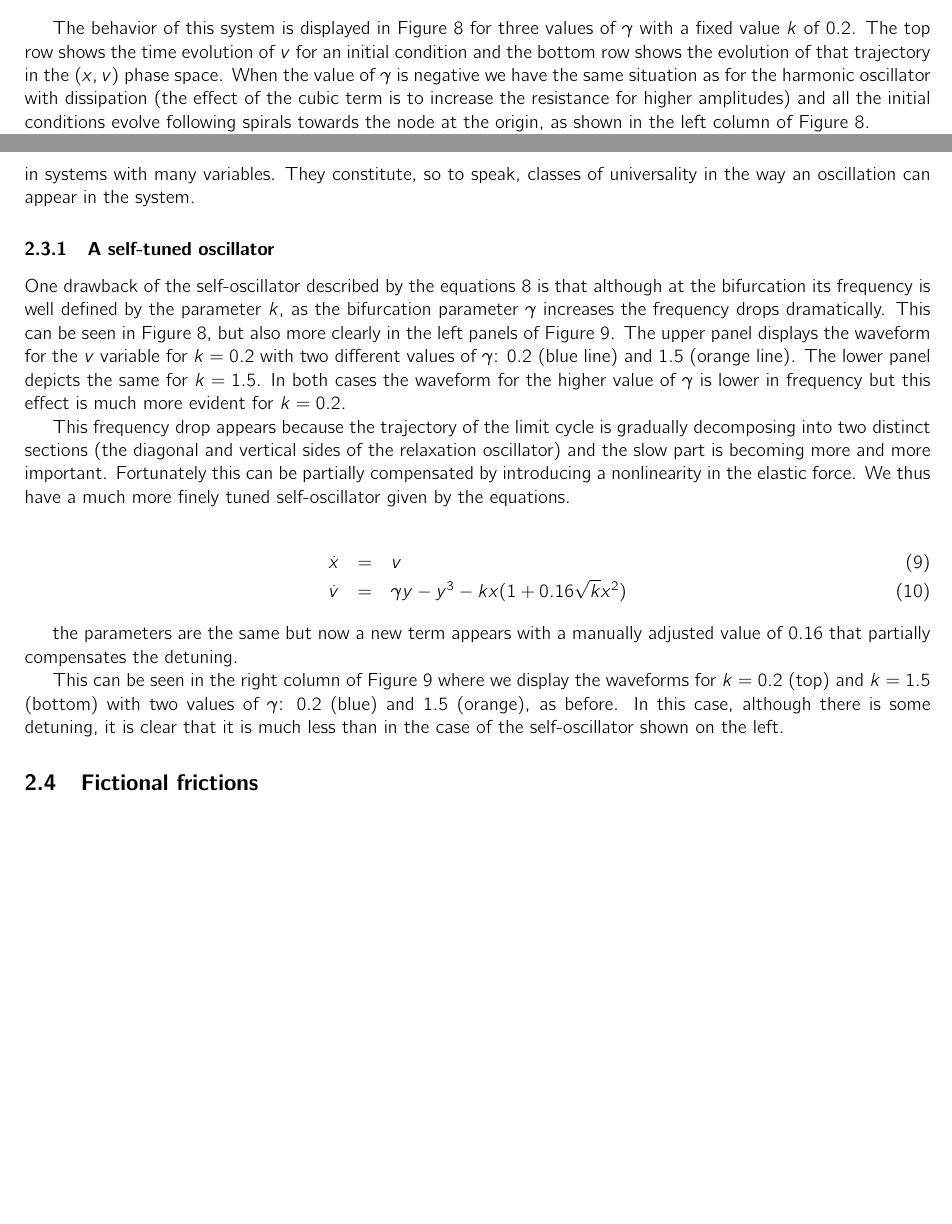
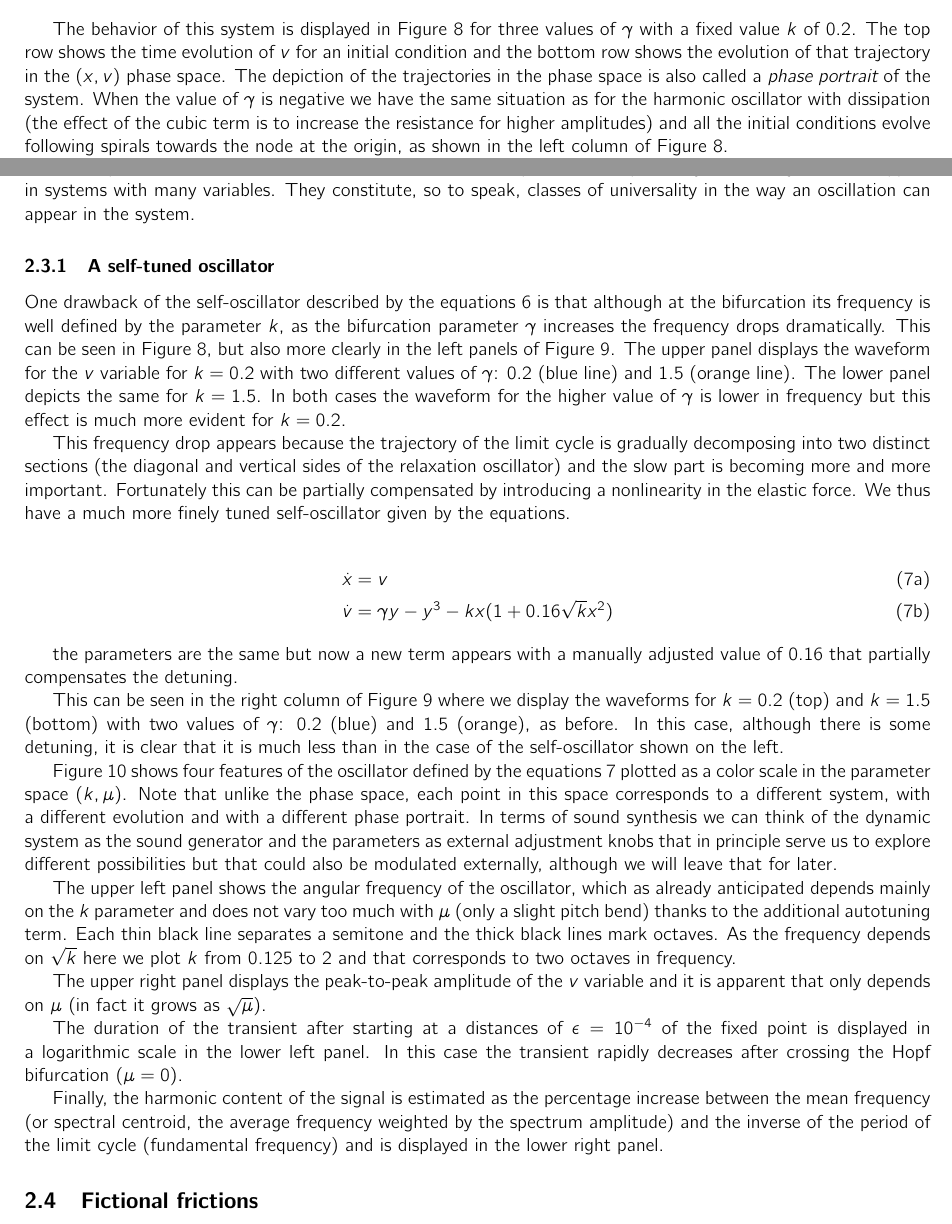
Before and after one commit to meguia/Einschwingvorgang, a LaTeX document (howtoturnon.tex): two parts of pages 6 and 7 of 13 before the commit and two parts of pages 6 and 7 of 14 after it, joined at a grey line, cut so that both start at the same text, the shorter picture padded with empty space. Compiled offline with pdfLaTeX.

Commit message:
update text and figure 10

```diff
--- a/howtoturnon.tex
+++ b/howtoturnon.tex
@@ -8,6 +8,7 @@
  top=20mm,
  }
  \usepackage{graphicx}
+ \usepackage{amsmath}
  \usepackage{titling}
 
 \title{{\em Einschwingvorgänge} or How to turn on an oscillation}
@@ -345,8 +348,8 @@ This can be done by replacing the linear damping force $\gamma v$ for some non-l
 The positive part drives the system by supplying energy when the amplitude of the oscillations are small and the negative part acts as a strong nonlinear damping that prevents the unbounded buildup of energy for larger oscillations.
 In its simplest form we can think of a nonlinear damping in the form of $\gamma v - v ^ 3$.
 
-\begin{eqnarray}
-    \dot{x} & = & v \\
-    \dot{v} & = & \gamma v - v^3 -kx
-    \label{eq_selfosc}
-\end{eqnarray}
+\begin{subequations} \label{eq_selfosc}
+\begin{align}
+    \dot{x} & = v \\
+    \dot{v} & = \gamma v - v^3 -kx
+\end{align}
@@ -353,6 +363,9 @@ In its simplest form we can think of a nonlinear damping in the form of $\gamma
+    \label{fig_selfosc}
+\end{figure}
 
 The behavior of this system is displayed in Figure 8 for three values of $\gamma$ with a fixed value $k$ of 0.2.
 The top row shows the time evolution of $v$ for an initial condition and the bottom row shows the evolution of that trajectory in the ($x,v$) phase space.
+The depiction of the trajectories in the phase space is also called a {\em phase portrait} of the system.
 When the value of $\gamma$ is negative we have the same situation as for the harmonic oscillator with dissipation (the effect of the cubic term is to increase the resistance for higher amplitudes) and all the initial conditions evolve following spirals towards the node at the origin, as shown in the left column of Figure 8.
 
 However, when $\gamma$ becomes positive the origin becomes an unstable fixed point because any small perturbation grows locally because of the positive $
@@ -419,11 +427,12 @@ This frequency drop appears because the trajectory of the limit cycle is gradual
 Fortunately this can be partially compensated by introducing a nonlinearity in the elastic force.
 We thus have a much more finely tuned self-oscillator given by the equations.
 
-\begin{eqnarray}
-    \dot{x} & = & v \\
-    \dot{v} & = & \gamma y - y^3 -kx(1+0.16\sqrt{k}x^2)
-    \label{eq_selftuned}
-\end{eqnarray}
+\begin{subequations} \label{eq_selftuned}
+\begin{align}
+    \dot{x} & = v \\
+    \dot{v} & = \gamma y - y^3 -kx(1+0.16\sqrt{k}x^2)
+\end{align}
+\end{subequations}
 
 the parameters are the same but now a new term appears with a manually adjusted value of 0.16 that partially compensates the detuning.
 
@@ -437,5 +446,21 @@ In this case, although there is some detuning, it is clear that it is much less
     \label{fig_selftunedosc}
 \end{figure}
 
+Figure 10 shows four features of the oscillator defined by the equations \ref{eq_selftuned} plotted as a color scale in the parameter space ($k,\mu$).
+Note that unlike the phase space, each point in this space corresponds to a different system, with a different evolution and with a different phase portrait.
+In terms of sound synthesis we can think of the dynamic system as the sound generator and the parameters as external adjustment knobs that in principle serve us to explore different possibilities but that could also be modulated externally, although we will leave that for later.
+
+The upper left panel shows the angular frequency of the oscillator, which as already anticipated depends mainly on the $k$ parameter and does not vary too much with $\mu$ (only a slight pitch bend) thanks to the additional autotuning term.
+Each thin black line separates a semitone and the thick black lines mark octaves.
+As the frequency depends on $\sqrt{k}$ here we plot $k$ from 0.125 to 2 and that corresponds to two octaves in frequency.
+
+The upper right panel displays the peak-to-peak amplitude of the $v$ variable and it is apparent that only depends on $\mu$ (in fact it grows as $\sqrt{\mu}$).
+
+The duration of the transient after starting at a distances of $\epsilon = 10^{-4}$ of the fixed point is displayed in a logarithmic scale in the lower left panel.
+In this case the transient rapidly decreases after crossing the Hopf bifurcation ($\mu=0$).
+
+Finally, the harmonic content of the signal is estimated as the percentage increase between the mean frequency (or spectral centroid, the average frequency weighted by the spectrum amplitude) and the inverse of the period of the limit cycle (fundamental frequency) and is displayed in the lower right panel.
+
+
 \begin{figure}[h]
     \centering
```
Also changed, not shown: figure10.svg (added), figure11.svg, figure8.svg, figure9.svg, howtoturnon.tex (28 more changed lines), 4 other files.
